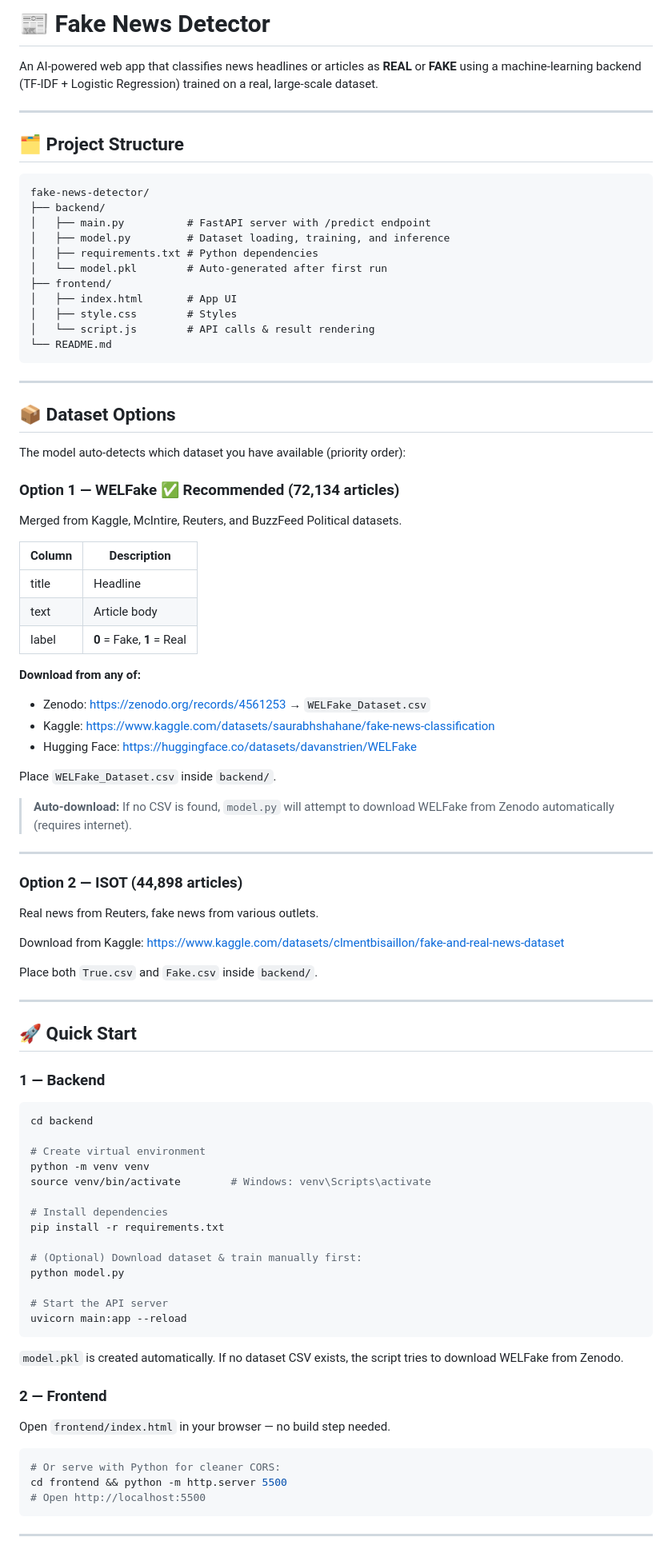
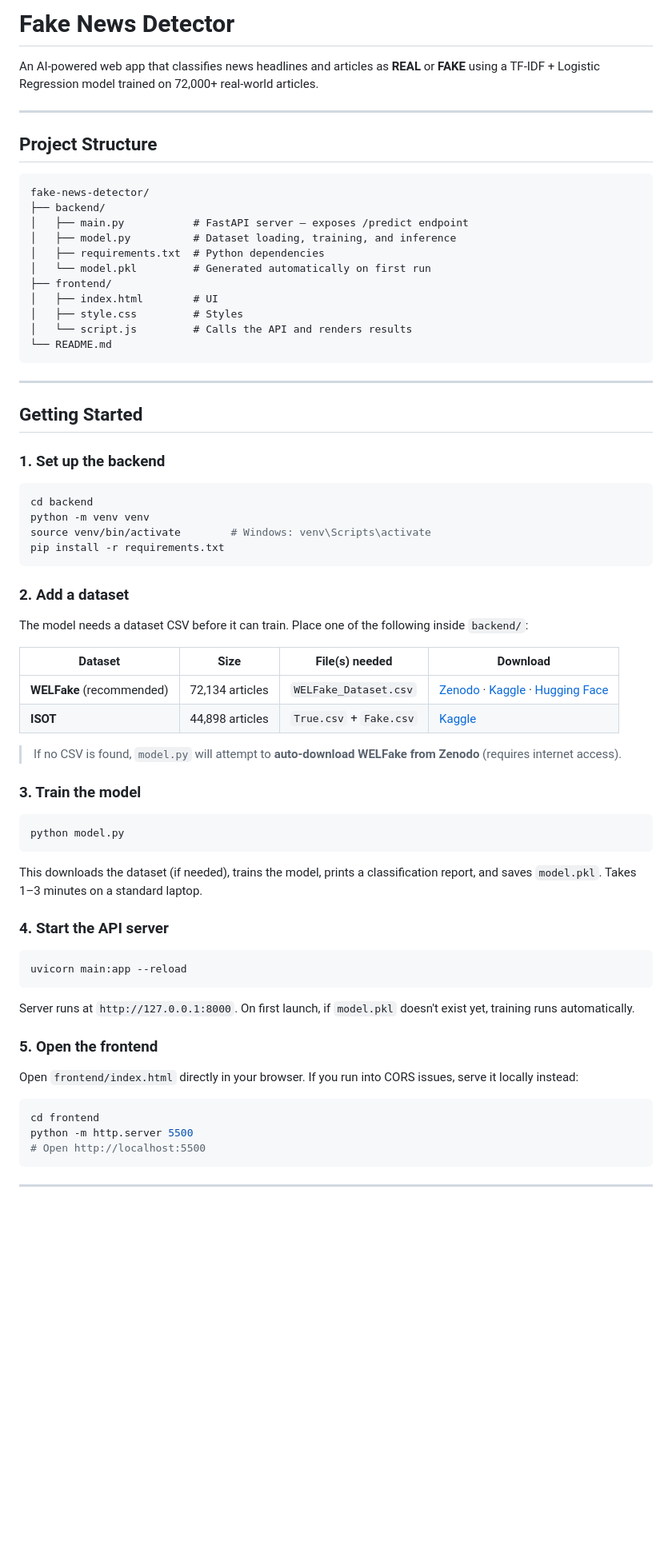
Before and after one commit to preranar-banappanavar/fake-news-detector, a Markdown page: README.md, the part around one of its changes. Shown at 80% size. Drawn GitHub-style; blank space fills up the shorter version.

````diff
--- a/README.md
+++ b/README.md
@@ -1,92 +1,72 @@
-# 📰 Fake News Detector
+# Fake News Detector
 
-An AI-powered web app that classifies news headlines or articles as **REAL** or **FAKE** using a machine-learning backend (TF-IDF + Logistic Regression) trained on a real, large-scale dataset.
+An AI-powered web app that classifies news headlines and articles as **REAL** or **FAKE** using a TF-IDF + Logistic Regression model trained on 72,000+ real-world articles.
 
 ---
 
-## 🗂 Project Structure
+## Project Structure
 
 ```
 fake-news-detector/
 ├── backend/
-│   ├── main.py          # FastAPI server with /predict endpoint
-│   ├── model.py         # Dataset loading, training, and inference
-│   ├── requirements.txt # Python dependencies
-│   └── model.pkl        # Auto-generated after first run
+│   ├── main.py           # FastAPI server — exposes /predict endpoint
+│   ├── model.py          # Dataset loading, training, and inference
+│   ├── requirements.txt  # Python dependencies
+│   └── model.pkl         # Generated automatically on first run
 ├── frontend/
-│   ├── index.html       # App UI
-│   ├── style.css        # Styles
-│   └── script.js        # API calls & result rendering
+│   ├── index.html        # UI
+│   ├── style.css         # Styles
+│   └── script.js         # Calls the API and renders results
 └── README.md
 ```
 
 ---
 
-## 📦 Dataset Options
+## Getting Started
 
-The model auto-detects which dataset you have available (priority order):
-
-### Option 1 — WELFake ✅ Recommended (72,134 articles)
-
-Merged from Kaggle, McIntire, Reuters, and BuzzFeed Political datasets.
-
-| Column | Description |
-|--------|-------------|
-| title  | Headline |
-| text   | Article body |
-| label  | **0** = Fake, **1** = Real |
-
-**Download from any of:**
-- Zenodo: https://zenodo.org/records/4561253 → `WELFake_Dataset.csv`
-- Kaggle: https://www.kaggle.com/datasets/saurabhshahane/fake-news-classification
-- Hugging Face: https://huggingface.co/datasets/davanstrien/WELFake
-
-Place `WELFake_Dataset.csv` inside `backend/`.
-
-> **Auto-download:** If no CSV is found, `model.py` will attempt to download WELFake from Zenodo automatically (requires internet).
-
----
-
-### Option 2 — ISOT (44,898 articles)
-
-Real news from Reuters, fake news from various outlets.
-
-Download from Kaggle: https://www.kaggle.com/datasets/clmentbisaillon/fake-and-real-news-dataset
-
-Place both `True.csv` and `Fake.csv` inside `backend/`.
-
----
-
-## 🚀 Quick Start
-
-### 1 — Backend
+### 1. Set up the backend
 
 ```bash
 cd backend
-
-# Create virtual environment
 python -m venv venv
 source venv/bin/activate        # Windows: venv\Scripts\activate
+pip install -r requirements.txt
+```
 
-# Install dependencies
-pip install -r requirements.txt
+### 2. Add a dataset
 
-# (Optional) Download dataset & train manually first:
+The model needs a dataset CSV before it can train. Place one of the following inside `backend/`:
+
+| Dataset | Size | File(s) needed | Download |
+|---------|------|----------------|----------|
+| **WELFake** (recommended) | 72,134 articles | `WELFake_Dataset.csv` | [Zenodo](https://zenodo.org/records/4561253) · [Kaggle](https://www.kaggle.com/datasets/saurabhshahane/fake-news-classification) · [Hugging Face](https://huggingface.co/datasets/davanstrien/WELFake) |
+| **ISOT** | 44,898 articles | `True.csv` + `Fake.csv` | [Kaggle](https://www.kaggle.com/datasets/clmentbisaillon/fake-and-real-news-dataset) |
+
+> If no CSV is found, `model.py` will attempt to **auto-download WELFake from Zenodo** (requires internet access).
+
+### 3. Train the model
+
+```bash
 python model.py
+```
 
-# Start the API server
+This downloads the dataset (if needed), trains the model, prints a classification report, and saves `model.pkl`. Takes 1–3 minutes on a standard laptop.
+
+### 4. Start the API server
+
+```bash
 uvicorn main:app --reload
 ```
 
-`model.pkl` is created automatically. If no dataset CSV exists, the script tries to download WELFake from Zenodo.
+Server runs at `http://127.0.0.1:8000`. On first launch, if `model.pkl` doesn't exist yet, training runs automatically.
 
-### 2 — Frontend
+### 5. Open the frontend
 
-Open `frontend/index.html` in your browser — no build step needed.
+Open `frontend/index.html` directly in your browser. If you run into CORS issues, serve it locally instead:
 
 ```bash
-# Or serve with Python for cleaner CORS:
-cd frontend && python -m http.server 5500
+cd frontend
+python -m http.server 5500
 # Open http://localhost:5500
 ```
 
````
Also changed, not shown: other parts of README.md (+21 -19 lines).
